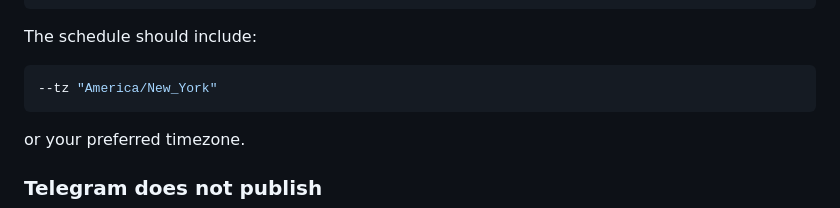
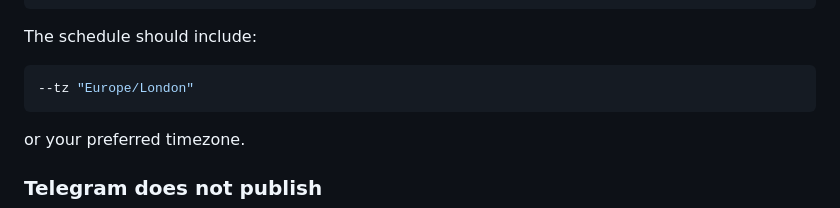
Before and after one commit to girisheduru/stockHive, a Markdown page: stockhive-openclaw-setup-fixed.md, the part around the change. Drawn GitHub-style.

Commit message:
Change timezone in setup instructions
Updated timezone in setup instructions from America/New_York to Europe/London.

````diff
--- a/stockhive-openclaw-setup-fixed.md
+++ b/stockhive-openclaw-setup-fixed.md
@@ -423,7 +423,7 @@ date
 The schedule should include:
 
 ```bash
---tz "America/New_York"
+--tz "Europe/London"
 ```
 
 or your preferred timezone.
````
